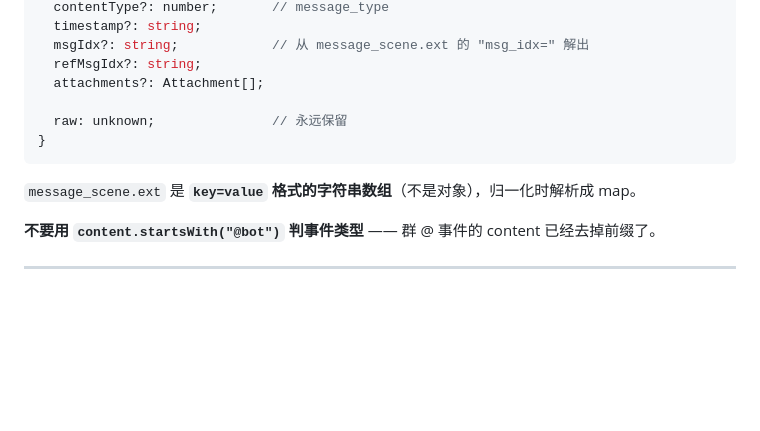
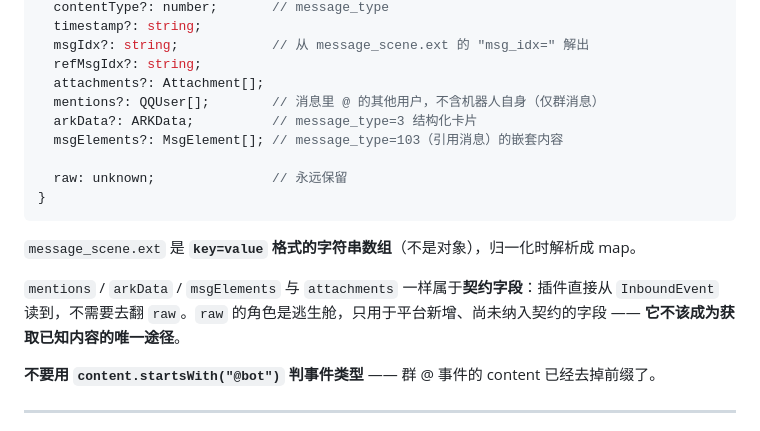
Before and after one commit to AsakuraAOI/ICY, a Markdown page: DESIGN.md, the part around the change. GitHub-like rendering; blank space fills up the shorter version.

Commit message:
docs: DESIGN §5.5 同步契约字段（mentions / arkData / msgElements）与 raw 的定位

````diff
--- a/DESIGN.md
+++ b/DESIGN.md
@@ -210,12 +210,17 @@ interface InboundEvent {
   msgIdx?: string;            // 从 message_scene.ext 的 "msg_idx=" 解出
   refMsgIdx?: string;
   attachments?: Attachment[];
+  mentions?: QQUser[];        // 消息里 @ 的其他用户，不含机器人自身（仅群消息）
+  arkData?: ARKData;          // message_type=3 结构化卡片
+  msgElements?: MsgElement[]; // message_type=103（引用消息）的嵌套内容
 
   raw: unknown;               // 永远保留
 }
 ```
 
 `message_scene.ext` 是 **`key=value` 格式的字符串数组**（不是对象），归一化时解析成 map。
+
+`mentions` / `arkData` / `msgElements` 与 `attachments` 一样属于**契约字段**：插件直接从 `InboundEvent` 读到，不需要去翻 `raw`。`raw` 的角色是逃生舱，只用于平台新增、尚未纳入契约的字段 —— **它不该成为获取已知内容的唯一途径**。
 
 **不要用 `content.startsWith("@bot")` 判事件类型** —— 群 @ 事件的 content 已经去掉前缀了。
 
````
